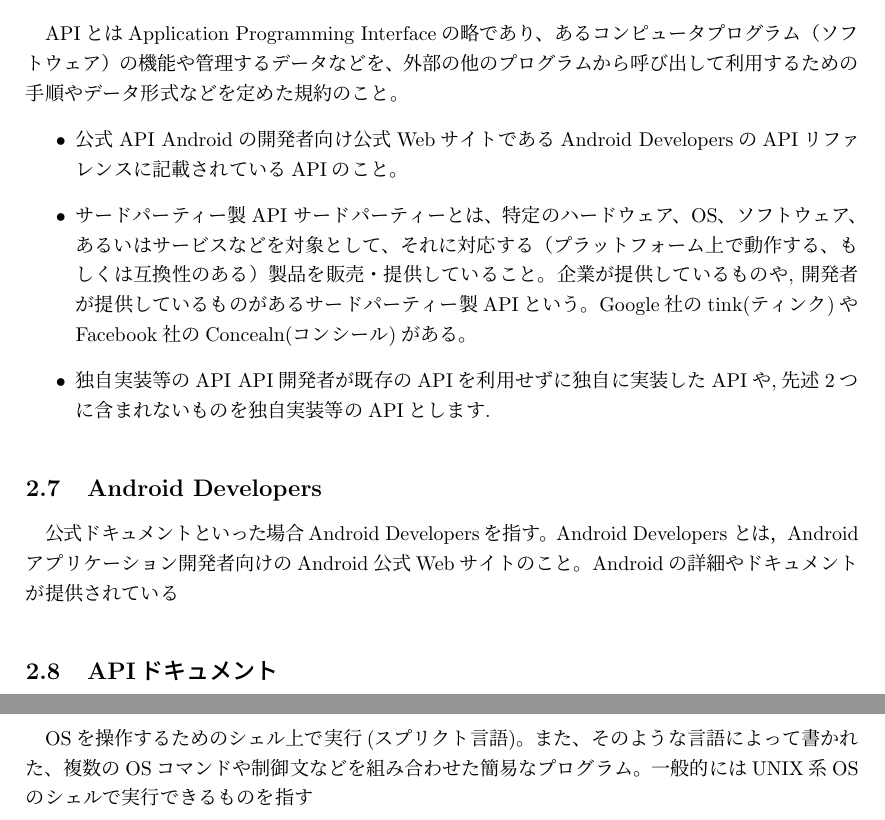
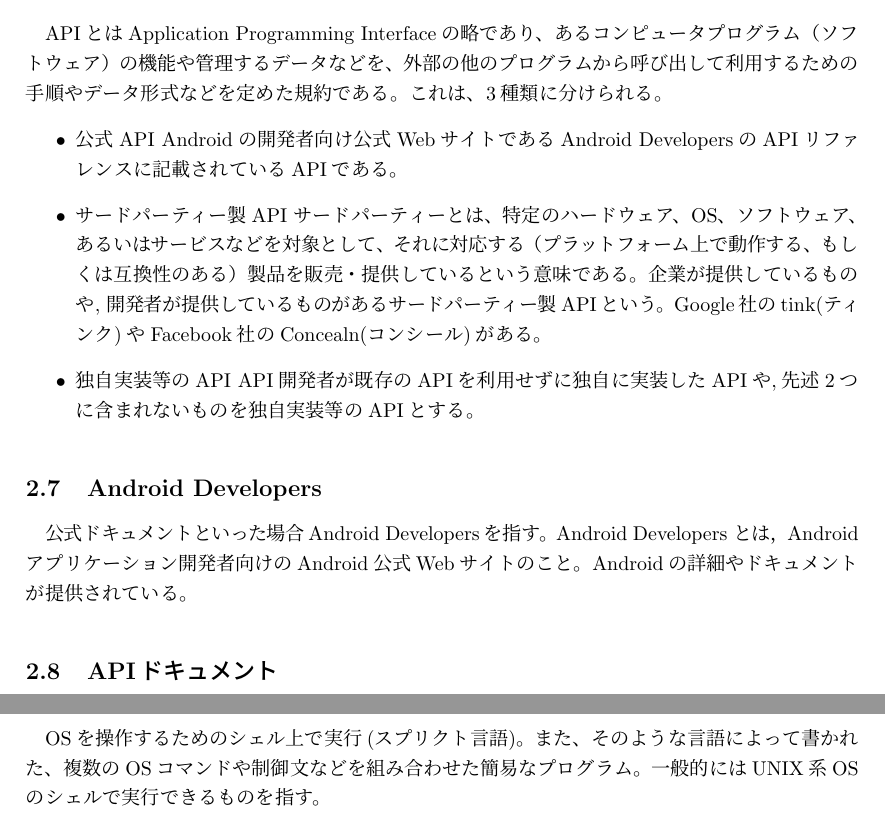
Before and after one commit to kanaoka-laboratory/yamaguchi_thesis, a LaTeX thesis (thesis_template (1).tex, which reads inputTexFile/section2.tex): two parts of pages 5 and 6 of 12, joined at a grey line, cut so that both start at the same text. Compiled offline with pLaTeX and dvipdfmx.

Commit message:
前提知識の句読点統一、文末改善

```diff
--- a/inputTexFile/section2.tex
+++ b/inputTexFile/section2.tex
@@ -39,27 +36,27 @@ SHA-2はハッシュ関数の計算手順（アルゴリズム）を定義して
 \end{itemize}
 
 \subsection{API}
-APIとはApplication Programming Interfaceの略であり、あるコンピュータプログラム（ソフトウェア）の機能や管理するデータなどを、
-外部の他のプログラムから呼び出して利用するための手順やデータ形式などを定めた規約のこと。
+APIとはApplication Programming Interfaceの略であり、あるコンピュータプログラム（ソフトウェア）の機能や管理するデータなどを、外部の他のプログラムから呼び出して利用するための手順やデータ形式などを定めた規約である。
+これは、3種類に分けられる。
 \begin{itemize}
 
 \item 公式API
-Androidの開発者向け公式WebサイトであるAndroid DevelopersのAPIリファレンスに記載されているAPIのこと。
+Androidの開発者向け公式WebサイトであるAndroid DevelopersのAPIリファレンスに記載されているAPIである。
 
 \item サードパーティー製API
-サードパーティーとは、特定のハードウェア、OS、ソフトウェア、あるいはサービスなどを対象として、それに対応する（プラットフォーム上で動作する、もしくは互換性のある）製品を販売・提供していること。
+サードパーティーとは、特定のハードウェア、OS、ソフトウェア、あるいはサービスなどを対象として、それに対応する（プラットフォーム上で動作する、もしくは互換性のある）製品を販売・提供しているという意味である。
 企業が提供しているものや, 開発者が提供しているものがあるサードパーティー製APIという。
 Google社のtink(ティンク)やFacebook社のConcealn(コンシール)がある。
 
 
 \item 独自実装等のAPI
-API開発者が既存のAPIを利用せずに独自に実装したAPIや,先述2つに含まれないものを独自実装等のAPIとします.
+API開発者が既存のAPIを利用せずに独自に実装したAPIや,先述2つに含まれないものを独自実装等のAPIとする。
 
 \end{itemize}
 
 \subsection{Android Developers}
 公式ドキュメントといった場合Android Developersを指す。
-Android Developers とは，Android アプリケーション開発者向けのAndroid公式Webサイトのこと。Androidの詳細やドキュメントが提供されている
+Android Developers とは，Android アプリケーション開発者向けのAndroid公式Webサイトのこと。Androidの詳細やドキュメントが提供されている。
 
 \subsection{APIドキュメント}
 APIリファレンスとも呼ばれる。
@@ -75,4 +72,4 @@ UbuntuはLinux系のOS。
 コンピュータのOSを構成するソフトウェアの１つで、利用者からの操作の受付や、利用者への情報の提示などを担当するもの。
 
 \subsection{シェルスプリクト}
-OSを操作するためのシェル上で実行(スプリクト言語)。また、そのような言語によって書かれた、複数のOSコマンドや制御文などを組み合わせた簡易なプログラム。一般的にはUNIX系OSのシェルで実行できるものを指す
+OSを操作するためのシェル上で実行(スプリクト言語)。また、そのような言語によって書かれた、複数のOSコマンドや制御文などを組み合わせた簡易なプログラム。一般的にはUNIX系OSのシェルで実行できるものを指す。
```
Also changed, not shown: inputTexFile/section2.tex (21 more changed lines).
